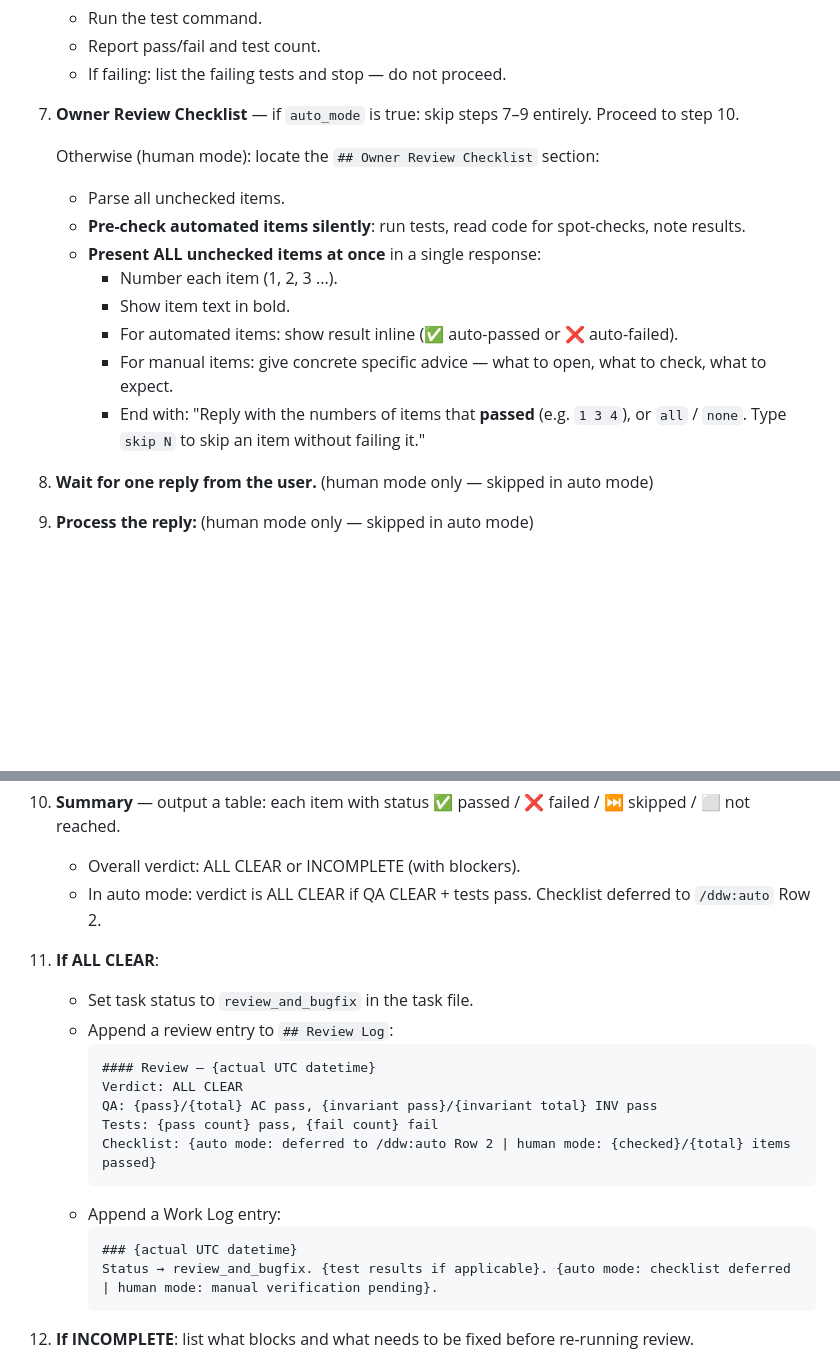
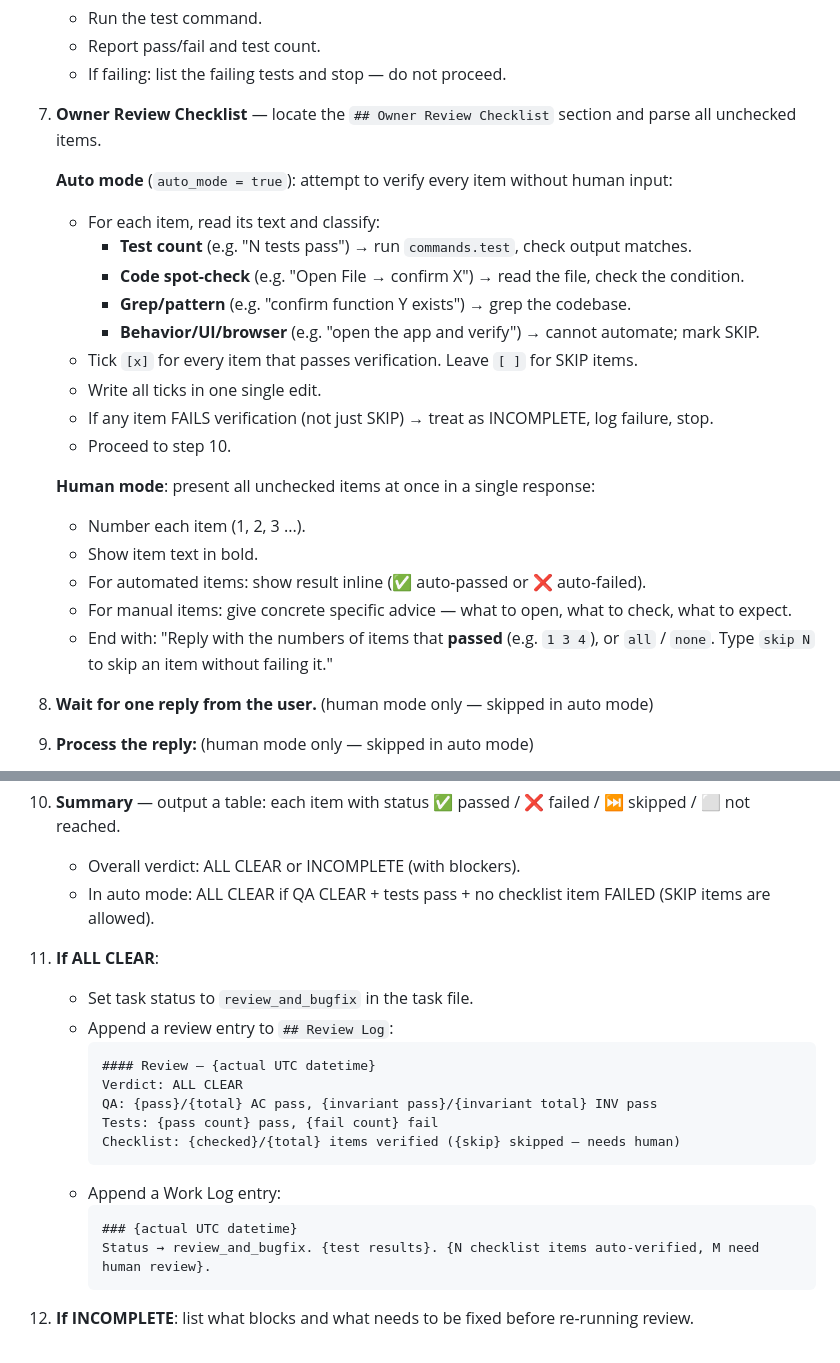
Before and after one commit to inalps/ddw, a Markdown page: skills/review/SKILL.md, 2 parts joined by grey strips. Drawn GitHub-style; blank space fills up the shorter version.

Commit message:
fix: auto-mode review verifies checklist items autonomously, skips only true manual checks

````diff
--- a/skills/review/SKILL.md
+++ b/skills/review/SKILL.md
@@ -137,17 +137,25 @@ This skill merges pre-done verification with the owner checklist walkthrough.
    - Report pass/fail and test count.
    - If failing: list the failing tests and stop — do not proceed.
 
-7. **Owner Review Checklist** — if `auto_mode` is true: skip steps 7–9 entirely. Proceed to step 10.
+7. **Owner Review Checklist** — locate the `## Owner Review Checklist` section and parse all unchecked items.
 
-   Otherwise (human mode): locate the `## Owner Review Checklist` section:
-   - Parse all unchecked items.
-   - **Pre-check automated items silently**: run tests, read code for spot-checks, note results.
-   - **Present ALL unchecked items at once** in a single response:
-     - Number each item (1, 2, 3 ...).
-     - Show item text in bold.
-     - For automated items: show result inline (✅ auto-passed or ❌ auto-failed).
-     - For manual items: give concrete specific advice — what to open, what to check, what to expect.
-     - End with: "Reply with the numbers of items that **passed** (e.g. `1 3 4`), or `all` / `none`. Type `skip N` to skip an item without failing it."
+   **Auto mode** (`auto_mode = true`): attempt to verify every item without human input:
+   - For each item, read its text and classify:
+     - **Test count** (e.g. "N tests pass") → run `commands.test`, check output matches.
+     - **Code spot-check** (e.g. "Open File → confirm X") → read the file, check the condition.
+     - **Grep/pattern** (e.g. "confirm function Y exists") → grep the codebase.
+     - **Behavior/UI/browser** (e.g. "open the app and verify") → cannot automate; mark SKIP.
+   - Tick `[x]` for every item that passes verification. Leave `[ ]` for SKIP items.
+   - Write all ticks in one single edit.
+   - If any item FAILS verification (not just SKIP) → treat as INCOMPLETE, log failure, stop.
+   - Proceed to step 10.
+
+   **Human mode**: present all unchecked items at once in a single response:
+   - Number each item (1, 2, 3 ...).
+   - Show item text in bold.
+   - For automated items: show result inline (✅ auto-passed or ❌ auto-failed).
+   - For manual items: give concrete specific advice — what to open, what to check, what to expect.
+   - End with: "Reply with the numbers of items that **passed** (e.g. `1 3 4`), or `all` / `none`. Type `skip N` to skip an item without failing it."
 
 8. **Wait for one reply from the user.** (human mode only — skipped in auto mode)
 
@@ -160,7 +168,7 @@ This skill merges pre-done verification with the owner checklist walkthrough.
 
 10. **Summary** — output a table: each item with status ✅ passed / ❌ failed / ⏭ skipped / ⬜ not reached.
     - Overall verdict: ALL CLEAR or INCOMPLETE (with blockers).
-    - In auto mode: verdict is ALL CLEAR if QA CLEAR + tests pass. Checklist deferred to `/ddw:auto` Row 2.
+    - In auto mode: ALL CLEAR if QA CLEAR + tests pass + no checklist item FAILED (SKIP items are allowed).
 
 11. **If ALL CLEAR**:
     - Set task status to `review_and_bugfix` in the task file.
@@ -170,12 +178,12 @@ This skill merges pre-done verification with the owner checklist walkthrough.
       Verdict: ALL CLEAR
       QA: {pass}/{total} AC pass, {invariant pass}/{invariant total} INV pass
       Tests: {pass count} pass, {fail count} fail
-      Checklist: {auto mode: deferred to /ddw:auto Row 2 | human mode: {checked}/{total} items passed}
+      Checklist: {checked}/{total} items verified ({skip} skipped — needs human)
       ```
     - Append a Work Log entry:
       ```
       ### {actual UTC datetime}
-      Status → review_and_bugfix. {test results if applicable}. {auto mode: checklist deferred | human mode: manual verification pending}.
+      Status → review_and_bugfix. {test results}. {N checklist items auto-verified, M need human review}.
       ```
 
 12. **If INCOMPLETE**: list what blocks and what needs to be fixed before re-running review.
````
Also changed, not shown: skills/auto/SKILL.md (+1 -1 lines).
